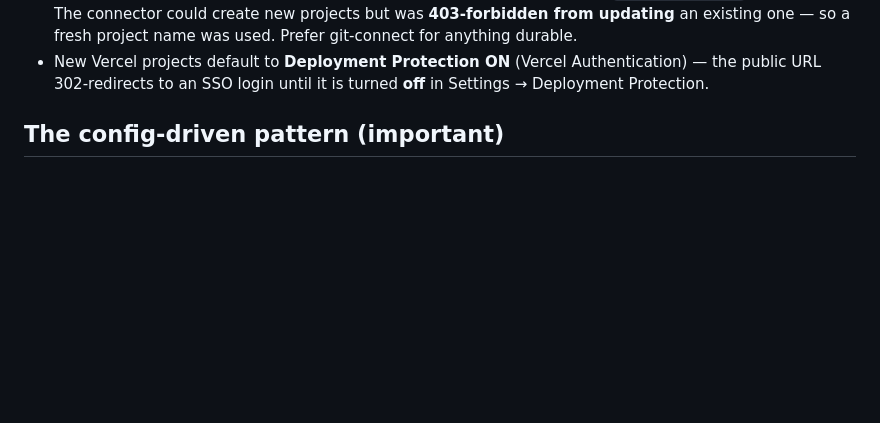
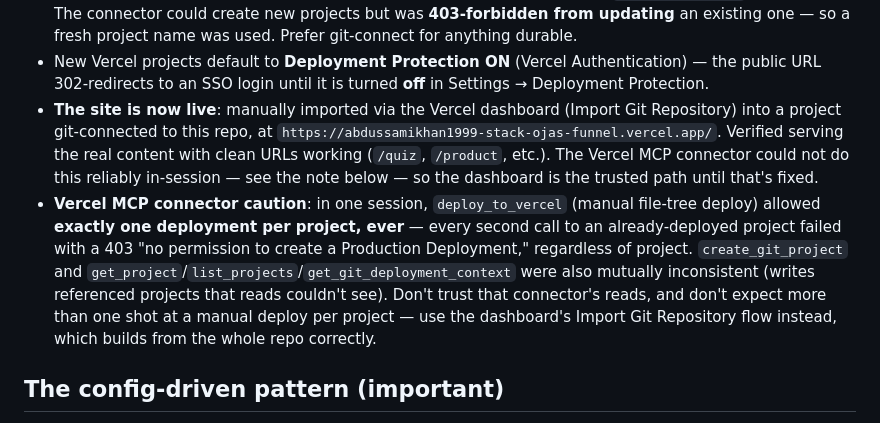
Before and after one commit to abdussamikhan1999-stack/ojas-funnel, a Markdown page: CLAUDE.md, the part around the change. Drawn GitHub-style; blank space fills up the shorter version.

Commit message:
Document that the site is now live on Vercel, and flag the MCP connector's one-shot-per-project deploy bug

```diff
--- a/CLAUDE.md
+++ b/CLAUDE.md
@@ -52,6 +52,8 @@ Deploy target is **Vercel**. `api/lead.js` is auto-detected as a serverless func
 - There are **two** Vercel projects under team `s-brand`: `ojas-funnel` (an early single-page deploy) and `ojas-site` (the full multi-page site). `ojas-site` is the intended live project.
 - Deploys were made by pushing files directly to Vercel (via the Vercel MCP `deploy_to_vercel`), not from git. The connector could create new projects but was **403-forbidden from updating** an existing one — so a fresh project name was used. Prefer git-connect for anything durable.
 - New Vercel projects default to **Deployment Protection ON** (Vercel Authentication) — the public URL 302-redirects to an SSO login until it is turned **off** in Settings → Deployment Protection.
+- **The site is now live**: manually imported via the Vercel dashboard (Import Git Repository) into a project git-connected to this repo, at `https://abdussamikhan1999-stack-ojas-funnel.vercel.app/`. Verified serving the real content with clean URLs working (`/quiz`, `/product`, etc.). The Vercel MCP connector could not do this reliably in-session — see the note below — so the dashboard is the trusted path until that's fixed.
+- **Vercel MCP connector caution**: in one session, `deploy_to_vercel` (manual file-tree deploy) allowed **exactly one deployment per project, ever** — every second call to an already-deployed project failed with a 403 "no permission to create a Production Deployment," regardless of project. `create_git_project` and `get_project`/`list_projects`/`get_git_deployment_context` were also mutually inconsistent (writes referenced projects that reads couldn't see). Don't trust that connector's reads, and don't expect more than one shot at a manual deploy per project — use the dashboard's Import Git Repository flow instead, which builds from the whole repo correctly.
 
 ## The config-driven pattern (important)
 
```
